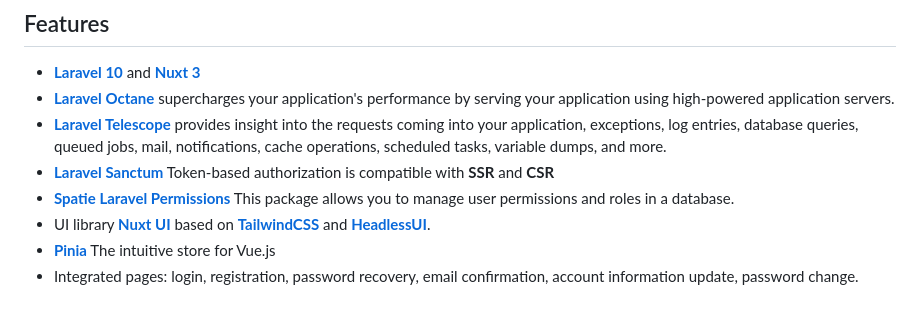
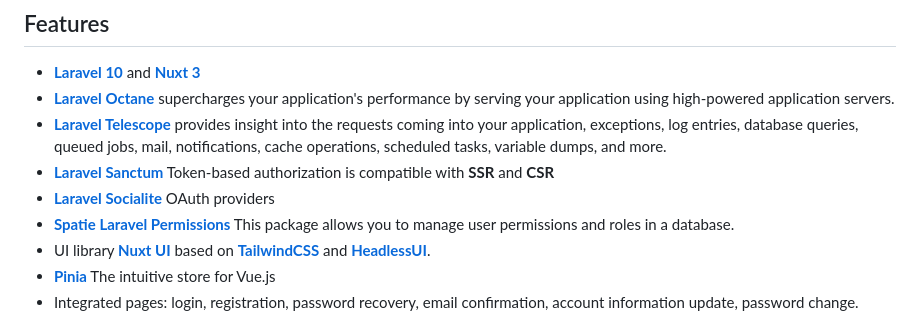
Before and after one commit to elarasoft/laravel-nuxt, a Markdown page: README.md, the part around the change. Rendered like a GitHub page.

```diff
--- a/README.md
+++ b/README.md
@@ -36,6 +36,7 @@ The goal of the project is to create a template for development on Laravel and N
  - [**Laravel Octane**](https://laravel.com/docs/10.x/octane) supercharges your application's performance by serving your application using high-powered application servers.
  - [**Laravel Telescope**](https://laravel.com/docs/10.x/telescope) provides insight into the requests coming into your application, exceptions, log entries, database queries, queued jobs, mail, notifications, cache operations, scheduled tasks, variable dumps, and more.
  - [**Laravel Sanctum**](https://laravel.com/docs/10.x/sanctum) Token-based authorization is compatible with **SSR** and **CSR**
+ - [**Laravel Socialite**](https://laravel.com/docs/10.x/socialite) OAuth providers
  - [**Spatie Laravel Permissions**](https://spatie.be/docs/laravel-permission/v6/introduction) This package allows you to manage user permissions and roles in a database.
  - UI library [**Nuxt UI**](https://ui.nuxt.com/) based on [**TailwindCSS**](https://tailwindui.com/) and [**HeadlessUI**](https://headlessui.com/).
  - [**Pinia**](https://pinia.vuejs.org/ssr/nuxt.html) The intuitive store for Vue.js
```
